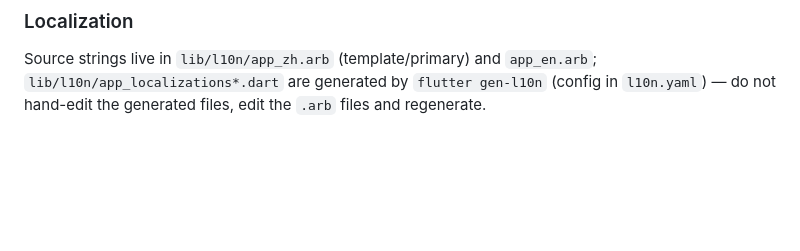
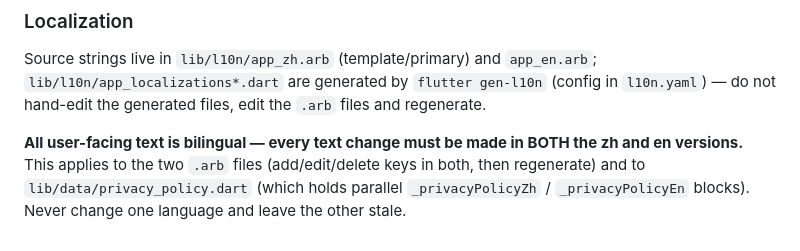
Before and after one commit to Hamsterowo/NYUST-APP, a Markdown page: CLAUDE.md, the part around the change. GitHub-like rendering; blank space fills up the shorter version.

Commit message:
docs(claude): require zh+en parity for all user-facing text edits

```diff
--- a/CLAUDE.md
+++ b/CLAUDE.md
@@ -61,3 +61,5 @@ Two services use Dart's conditional-import pattern to abstract platform differen
 ### Localization
 
 Source strings live in `lib/l10n/app_zh.arb` (template/primary) and `app_en.arb`; `lib/l10n/app_localizations*.dart` are generated by `flutter gen-l10n` (config in `l10n.yaml`) — do not hand-edit the generated files, edit the `.arb` files and regenerate.
+
+**All user-facing text is bilingual — every text change must be made in BOTH the zh and en versions.** This applies to the two `.arb` files (add/edit/delete keys in both, then regenerate) and to `lib/data/privacy_policy.dart` (which holds parallel `_privacyPolicyZh` / `_privacyPolicyEn` blocks). Never change one language and leave the other stale.
```
